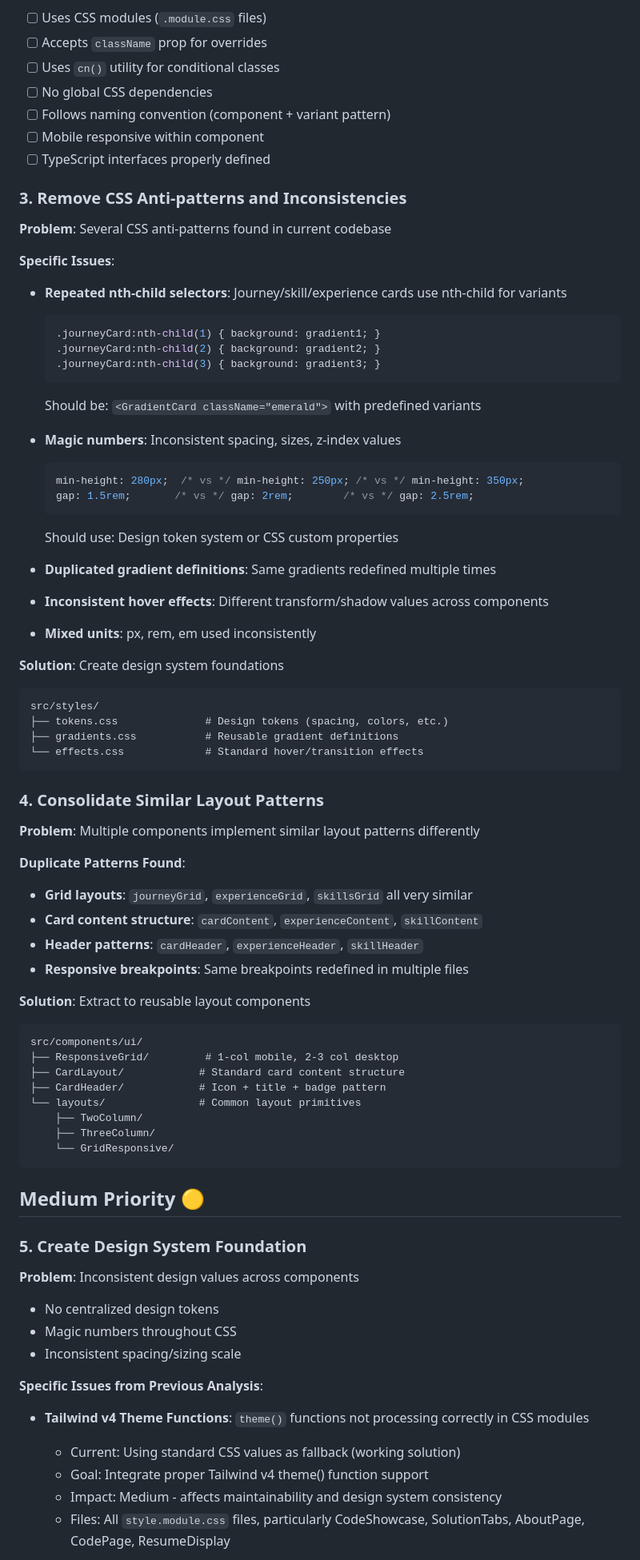
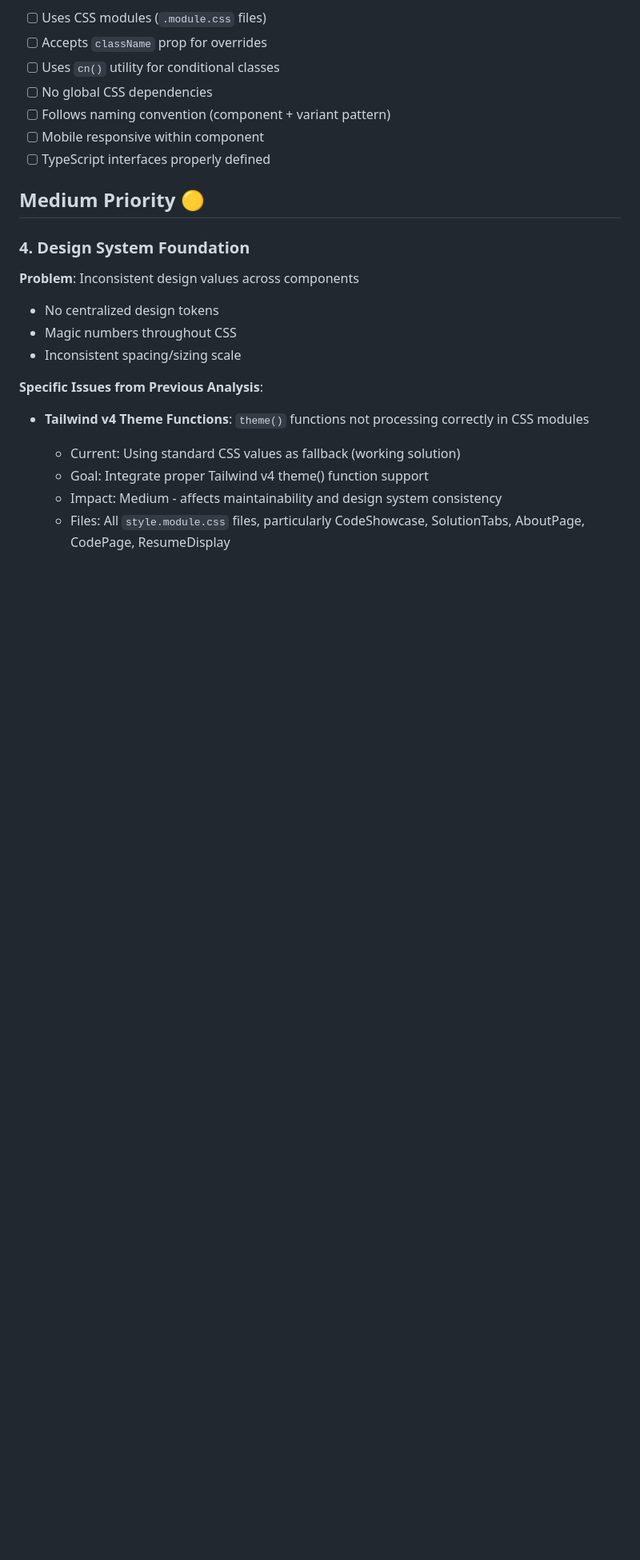
Before and after one commit to balbonits/jdilig-me-v2, a Markdown page: TECH_DEBT.md, the part around one of its changes. Shown at 80% size. GitHub-like rendering; blank space fills up the shorter version.

````diff
--- a/TECH_DEBT.md
+++ b/TECH_DEBT.md
@@ -101,61 +143,9 @@ src/components/ui/
 - [ ] Mobile responsive within component
 - [ ] TypeScript interfaces properly defined
 
-### 3. Remove CSS Anti-patterns and Inconsistencies
-**Problem**: Several CSS anti-patterns found in current codebase
-
-**Specific Issues**:
-- **Repeated nth-child selectors**: Journey/skill/experience cards use nth-child for variants
-  ```css
-  .journeyCard:nth-child(1) { background: gradient1; }
-  .journeyCard:nth-child(2) { background: gradient2; }
-  .journeyCard:nth-child(3) { background: gradient3; }
-  ```
-  Should be: `<GradientCard className="emerald">` with predefined variants
-
-- **Magic numbers**: Inconsistent spacing, sizes, z-index values
-  ```css
-  min-height: 280px;  /* vs */ min-height: 250px; /* vs */ min-height: 350px;
-  gap: 1.5rem;       /* vs */ gap: 2rem;        /* vs */ gap: 2.5rem;
-  ```
-  Should use: Design token system or CSS custom properties
-
-- **Duplicated gradient definitions**: Same gradients redefined multiple times
-- **Inconsistent hover effects**: Different transform/shadow values across components
-- **Mixed units**: px, rem, em used inconsistently
-
-**Solution**: Create design system foundations
-```
-src/styles/
-├── tokens.css              # Design tokens (spacing, colors, etc.)
-├── gradients.css           # Reusable gradient definitions
-└── effects.css             # Standard hover/transition effects
-```
-
-### 4. Consolidate Similar Layout Patterns
-**Problem**: Multiple components implement similar layout patterns differently
-
-**Duplicate Patterns Found**:
-- **Grid layouts**: `journeyGrid`, `experienceGrid`, `skillsGrid` all very similar
-- **Card content structure**: `cardContent`, `experienceContent`, `skillContent`
-- **Header patterns**: `cardHeader`, `experienceHeader`, `skillHeader`
-- **Responsive breakpoints**: Same breakpoints redefined in multiple files
-
-**Solution**: Extract to reusable layout components
-```
-src/components/ui/
-├── ResponsiveGrid/         # 1-col mobile, 2-3 col desktop
-├── CardLayout/            # Standard card content structure
-├── CardHeader/            # Icon + title + badge pattern
-└── layouts/               # Common layout primitives
-    ├── TwoColumn/
-    ├── ThreeColumn/
-    └── GridResponsive/
-```
-
 ## Medium Priority 🟡
 
-### 5. Create Design System Foundation
+### 4. Design System Foundation
 **Problem**: Inconsistent design values across components
 - No centralized design tokens
 - Magic numbers throughout CSS
````
Also changed, not shown: other parts of TECH_DEBT.md (+115 -33 lines).
